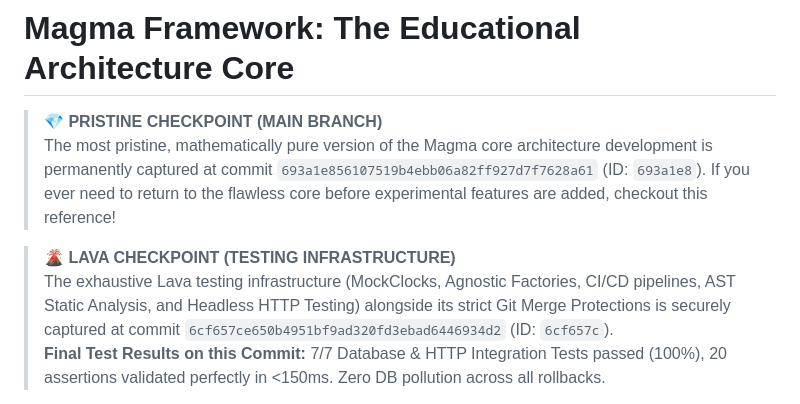
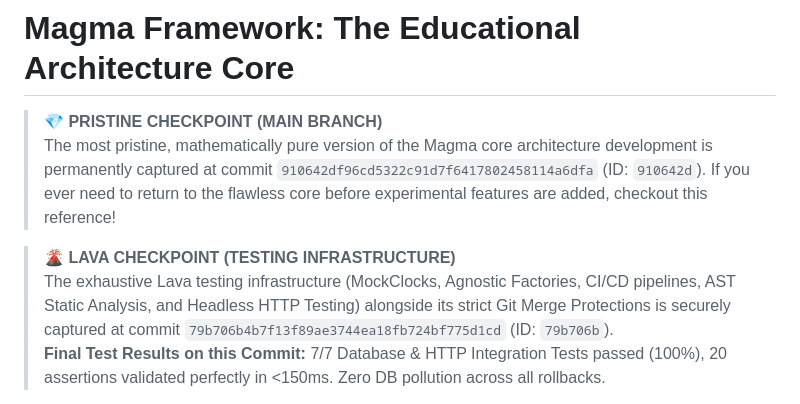
Before and after one commit to aimasri/magma, a Markdown page: README.md, the part around the change. Drawn GitHub-style.

Commit message:
docs: update pristine checkpoint hashes

```diff
--- a/README.md
+++ b/README.md
@@ -1,10 +1,10 @@
 # Magma Framework: The Educational Architecture Core
 
 > **💎 PRISTINE CHECKPOINT (MAIN BRANCH)**
-> The most pristine, mathematically pure version of the Magma core architecture development is permanently captured at commit `693a1e856107519b4ebb06a82ff927d7f7628a61` (ID: `693a1e8`). If you ever need to return to the flawless core before experimental features are added, checkout this reference!
+> The most pristine, mathematically pure version of the Magma core architecture development is permanently captured at commit `910642df96cd5322c91d7f6417802458114a6dfa` (ID: `910642d`). If you ever need to return to the flawless core before experimental features are added, checkout this reference!
 
 > **🌋 LAVA CHECKPOINT (TESTING INFRASTRUCTURE)**
-> The exhaustive Lava testing infrastructure (MockClocks, Agnostic Factories, CI/CD pipelines, AST Static Analysis, and Headless HTTP Testing) alongside its strict Git Merge Protections is securely captured at commit `6cf657ce650b4951bf9ad320fd3ebad6446934d2` (ID: `6cf657c`).
+> The exhaustive Lava testing infrastructure (MockClocks, Agnostic Factories, CI/CD pipelines, AST Static Analysis, and Headless HTTP Testing) alongside its strict Git Merge Protections is securely captured at commit `79b706b4b7f13f89ae3744ea18fb724bf775d1cd` (ID: `79b706b`).
 > **Final Test Results on this Commit:** 7/7 Database & HTTP Integration Tests passed (100%), 20 assertions validated perfectly in <150ms. Zero DB pollution across all rollbacks.
 
 > **🔥 Recent Core Hardening (The Lava Phase & Concurrency Audits)**
```
